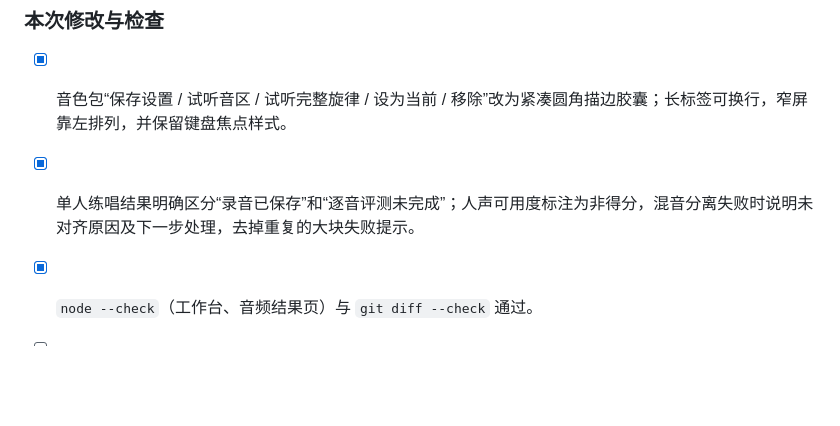
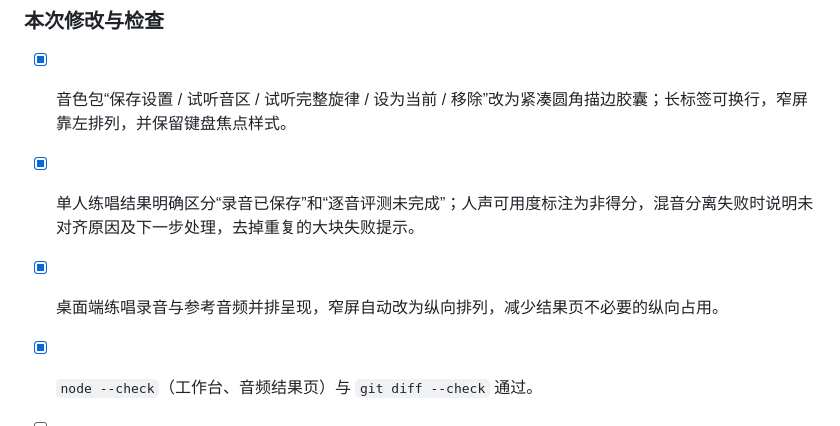
Before and after one commit to Echo-cln/Music_Assisted_Teacher, a Markdown page: docs/IMPLEMENTATION_TODO.md, the part around the change. Rendered like a GitHub page; blank space fills up the shorter version.

Commit message:
docs: record solo audio layout refinement

```diff
--- a/docs/IMPLEMENTATION_TODO.md
+++ b/docs/IMPLEMENTATION_TODO.md
@@ -174,5 +174,6 @@
 
 - [x] 音色包“保存设置 / 试听音区 / 试听完整旋律 / 设为当前 / 移除”改为紧凑圆角描边胶囊；长标签可换行，窄屏靠左排列，并保留键盘焦点样式。
 - [x] 单人练唱结果明确区分“录音已保存”和“逐音评测未完成”；人声可用度标注为非得分，混音分离失败时说明未对齐原因及下一步处理，去掉重复的大块失败提示。
+- [x] 桌面端练唱录音与参考音频并排呈现，窄屏自动改为纵向排列，减少结果页不必要的纵向占用。
 - [x] `node --check`（工作台、音频结果页）与 `git diff --check` 通过。
 - [ ] 浏览器视觉验收及实际音频播放 / Demucs 重试仍需目标电脑确认；本次未标记为完成。
```
